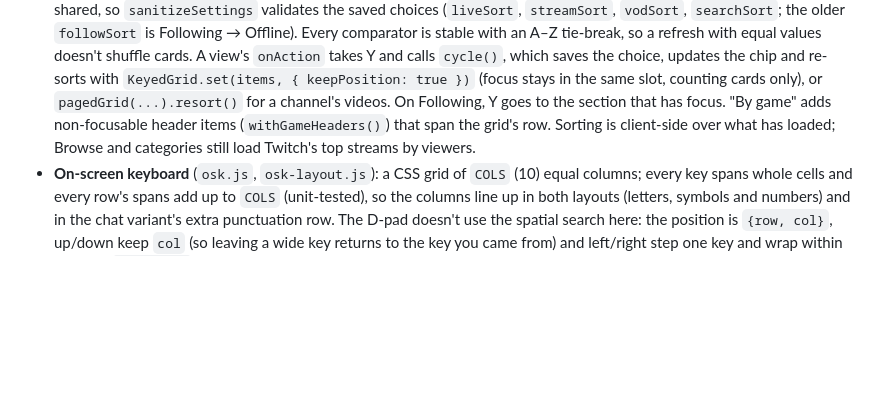
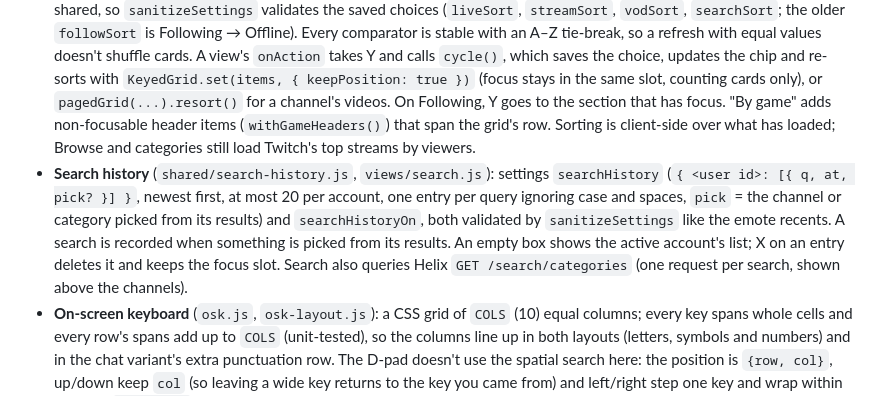
Before and after one commit to lurkbox/lurkbox, a Markdown page: docs/architecture.md, the part around the change. Rendered like a GitHub page; blank space fills up the shorter version.

```diff
--- a/docs/architecture.md
+++ b/docs/architecture.md
@@ -50,6 +50,7 @@ Shared, platform-neutral logic that a non-browser host also needs lives in `pack
 - **Chat:** read over anonymous IRC (`wss://irc-ws.chat.twitch.tv`), with Twitch emotes and badges (Helix) and 7TV, BetterTTV and FrankerFaceZ emotes and 7TV cosmetics (all in the core, plain fetch/WebSocket). An experimental mode loads the real extensions into Twitch's embedded chat (`chat-extensions.js`, desktop only).
 - **Chat sending** (`chat-send.js`, `chat-composer.js`, `text-entry.js`): Helix `POST /chat/messages` as the signed-in account (`user:write:chat`, requested with every other scope; a token without it asks for the sign-in again). The message is drawn at once (dimmed) and confirmed when the anonymous IRC connection receives it (matched by Helix's `message_id`, else by sender and text; after 15 s it is marked "not seen in chat yet"). `is_sent: false` marks it "not sent" with a toast of `drop_reason`; a 429 blocks sending until `Ratelimit-Reset`. Room modes come from IRC ROOMSTATE (merged, since Twitch sends only changes after the join) and show above the composer; a local gate keeps a 1 s gap between messages and waits out slow mode unless your own echoed badges say broadcaster, moderator or VIP. The composer's keyboard is Steam's (`openOnScreenKeyboard`, desktop in Game Mode, typing into the focused box like the sign-in window) or the core's own (`osk.js`, with a symbol row for chat). While it has focus, "video only when unfocused" leaves the chat alone, since Steam's keyboard can take the focus. Twitch chat style hides the composer (Twitch's frame has its own input).
 - **Sorting** (`shared/sorts.js`, `listSort()` and `sortChip()` in `grid.js`): the sort lists and comparators are pure and shared, so `sanitizeSettings` validates the saved choices (`liveSort`, `streamSort`, `vodSort`, `searchSort`; the older `followSort` is Following → Offline). Every comparator is stable with an A–Z tie-break, so a refresh with equal values doesn't shuffle cards. A view's `onAction` takes Y and calls `cycle()`, which saves the choice, updates the chip and re-sorts with `KeyedGrid.set(items, { keepPosition: true })` (focus stays in the same slot, counting cards only), or `pagedGrid(...).resort()` for a channel's videos. On Following, Y goes to the section that has focus. "By game" adds non-focusable header items (`withGameHeaders()`) that span the grid's row. Sorting is client-side over what has loaded; Browse and categories still load Twitch's top streams by viewers.
+- **Search history** (`shared/search-history.js`, `views/search.js`): settings `searchHistory` (`{ <user id>: [{ q, at, pick? }] }`, newest first, at most 20 per account, one entry per query ignoring case and spaces, `pick` = the channel or category picked from its results) and `searchHistoryOn`, both validated by `sanitizeSettings` like the emote recents. A search is recorded when something is picked from its results. An empty box shows the active account's list; X on an entry deletes it and keeps the focus slot. Search also queries Helix `GET /search/categories` (one request per search, shown above the channels).
 - **On-screen keyboard** (`osk.js`, `osk-layout.js`): a CSS grid of `COLS` (10) equal columns; every key spans whole cells and every row's spans add up to `COLS` (unit-tested), so the columns line up in both layouts (letters, symbols and numbers) and in the chat variant's extra punctuation row. The D-pad doesn't use the spatial search here: the position is `{row, col}`, up/down keep `col` (so leaving a wide key returns to the key you came from) and left/right step one key and wrap within the row (`oskMove()`). Both layouts have the same number of rows, so switching doesn't resize the dialog.
 - **Emote picker and quick chat** (`emote-picker.js`, `user-emotes.js`, `quick-chat.js`, `shared/quick-chat.js`): your own emotes come from Helix `GET /chat/emotes/user` (`user:read:emotes`, every page, with `broadcaster_id` for the channel's follower emotes, cached 30 min per account and channel); image URLs come from the response's `template`. They also draw your own messages (the chat's `lookup()`: the channel's emotes, then yours). The picker and quick chat are `Popover`s: from the composer they hang above its buttons on the player screen (`cpop`), and quick chat also above the overlay's icon. `Popover` passes the actions it doesn't use itself to the pop-over's `onAction` (LB/RB tabs, X/Y add/edit). Phrases and recent emotes live in settings (`quickChat`: global list plus lists keyed by broadcaster id with the login kept for display; `emoteRecents`: per account), validated by `sanitizeSettings`. A phrase goes through the same `Chat.send()` with its text as the cooldown key (3 s), behind the slow-mode gate.
 - **Raids:** EventSub WebSocket `channel.raid` for the watched channel; a countdown that B cancels.
```
Also changed, not shown: README.md (+6 -0 lines), docs/development.md (+1 -0 lines), docs/screenshots/keyboard.png, docs/screenshots/search-history.png (added), docs/screenshots/search.png, 10 other files.
